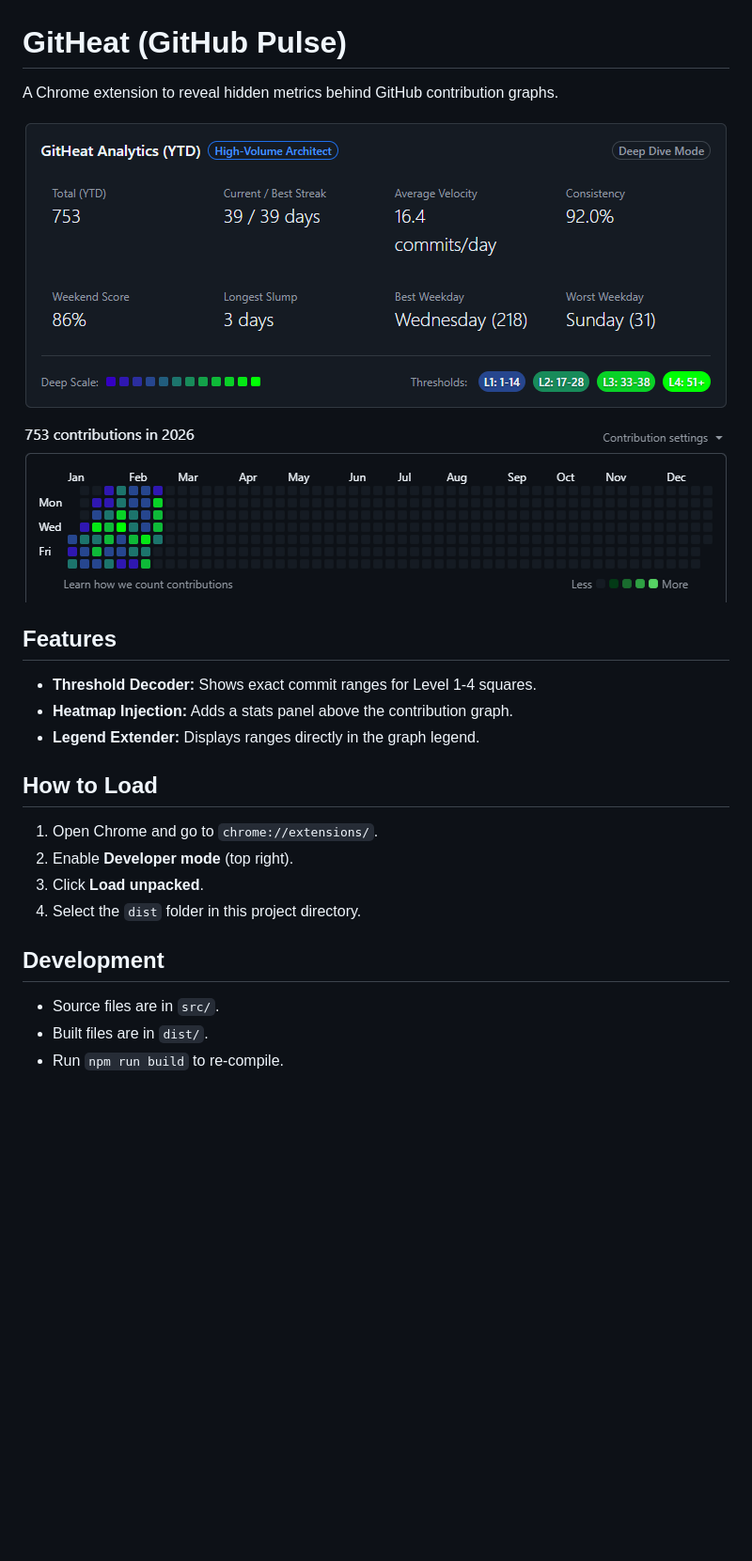
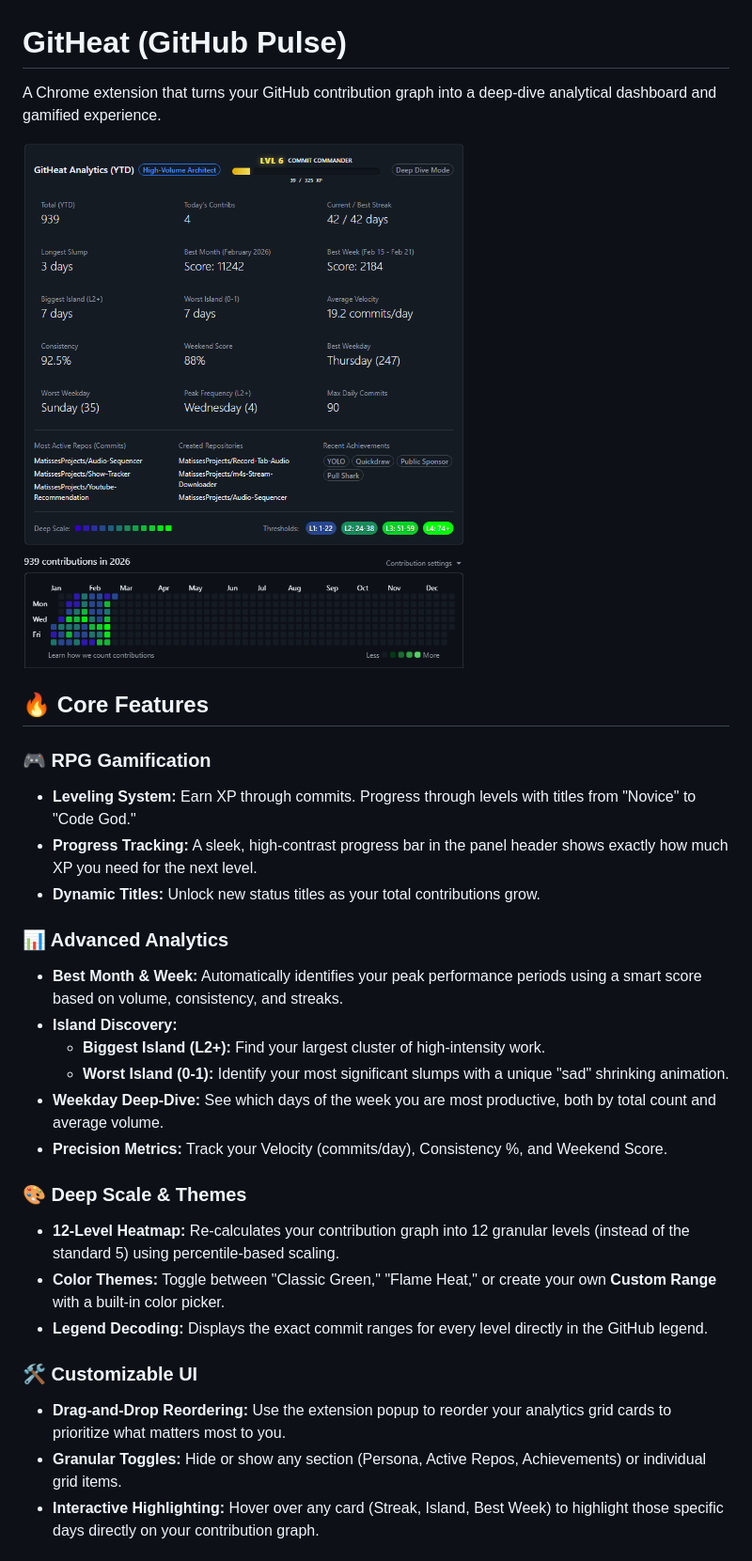
Before and after one commit to MatissesProjects/GitProgressGraphInfo, a Markdown page: README.md, the part around the change printed below. Shown: that part at 94% size. Rendered like a GitHub page; pictures changed too: src/ExampleGraphAndData.png; blank space fills up the shorter version.

```diff
--- a/README.md
+++ b/README.md
@@ -1,21 +1,31 @@
 # GitHeat (GitHub Pulse)
 
-A Chrome extension to reveal hidden metrics behind GitHub contribution graphs.
+A Chrome extension that turns your GitHub contribution graph into a deep-dive analytical dashboard and gamified experience.
 
 ![Graph And Data](src/ExampleGraphAndData.png)
 
-## Features
-- **Threshold Decoder:** Shows exact commit ranges for Level 1-4 squares.
-- **Heatmap Injection:** Adds a stats panel above the contribution graph.
-- **Legend Extender:** Displays ranges directly in the graph legend.
+## 🔥 Core Features
 
-## How to Load
-1. Open Chrome and go to `chrome://extensions/`.
-2. Enable **Developer mode** (top right).
-3. Click **Load unpacked**.
-4. Select the `dist` folder in this project directory.
+### 🎮 RPG Gamification
+- **Leveling System:** Earn XP through commits. Progress through levels with titles from "Novice" to "Code God."
+- **Progress Tracking:** A sleek, high-contrast progress bar in the panel header shows exactly how much XP you need for the next level.
+- **Dynamic Titles:** Unlock new status titles as your total contributions grow.
 
-## Development
-- Source files are in `src/`.
-- Built files are in `dist/`.
-- Run `npm run build` to re-compile.
+### 📊 Advanced Analytics
+- **Best Month & Week:** Automatically identifies your peak performance periods using a smart score based on volume, consistency, and streaks.
+- **Island Discovery:**
+  - **Biggest Island (L2+):** Find your largest cluster of high-intensity work.
+  - **Worst Island (0-1):** Identify your most significant slumps with a unique "sad" shrinking animation.
+- **Weekday Deep-Dive:** See which days of the week you are most productive, both by total count and average volume.
+- **Precision Metrics:** Track your Velocity (commits/day), Consistency %, and Weekend Score.
+
+### 🎨 Deep Scale & Themes
+- **12-Level Heatmap:** Re-calculates your contribution graph into 12 granular levels (instead of the standard 5) using percentile-based scaling.
+- **Color Themes:** Toggle between "Classic Green," "Flame Heat," or create your own **Custom Range** with a built-in color picker.
+- **Legend Decoding:** Displays the exact commit ranges for every level directly in the GitHub legend.
+
+### 🛠️ Customizable UI
+- **Drag-and-Drop Reordering:** Use the extension popup to reorder your analytics grid cards to prioritize what matters most to you.
+- **Granular Toggles:** Hide or show any section (Persona, Active Repos, Achievements) or individual grid items.
+- **Interactive Highlighting:** Hover over any card (Streak, Island, Best Week) to highlight those specific days directly on your contribution graph.
+
```
Also changed, not shown: other parts of README.md (+12 -0 lines).
